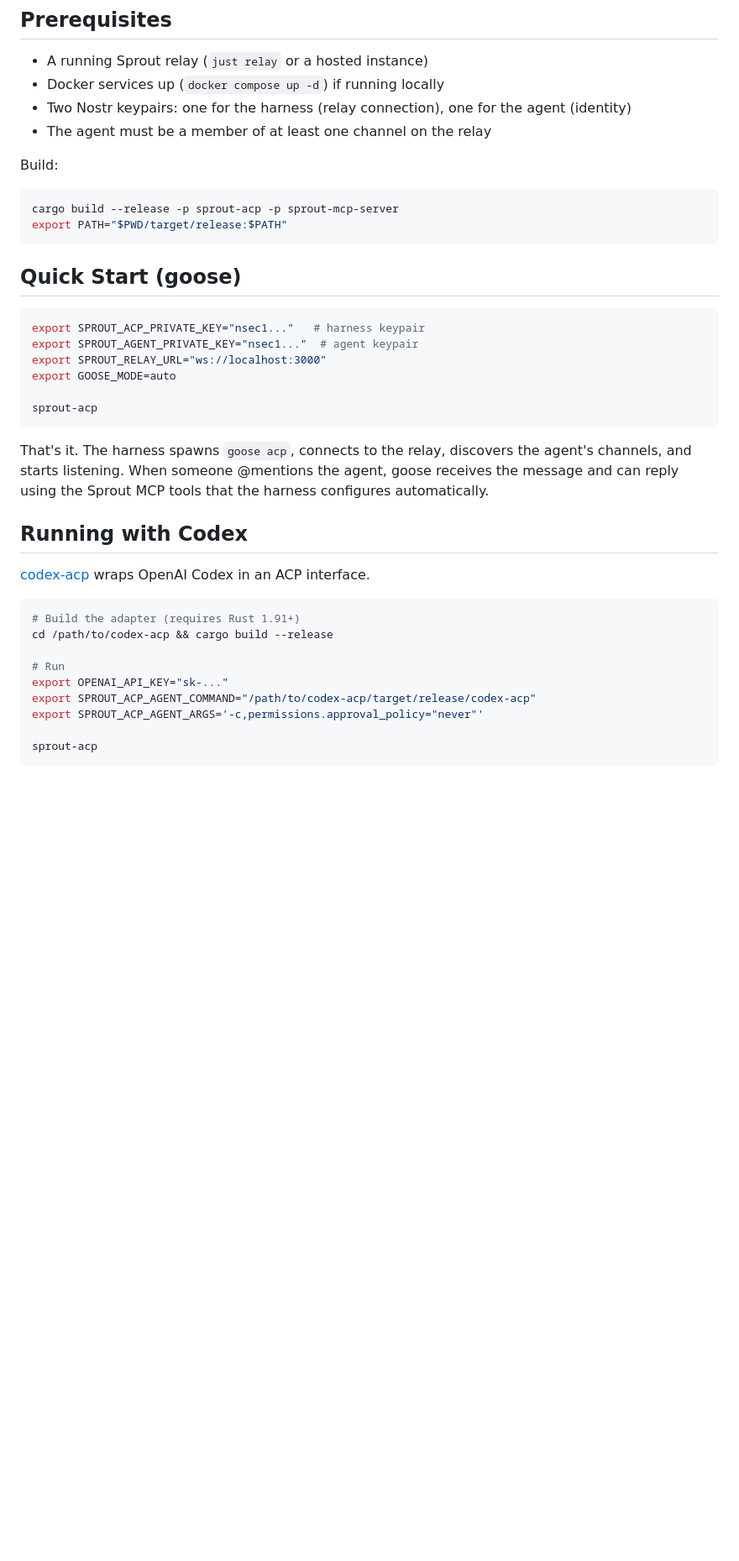
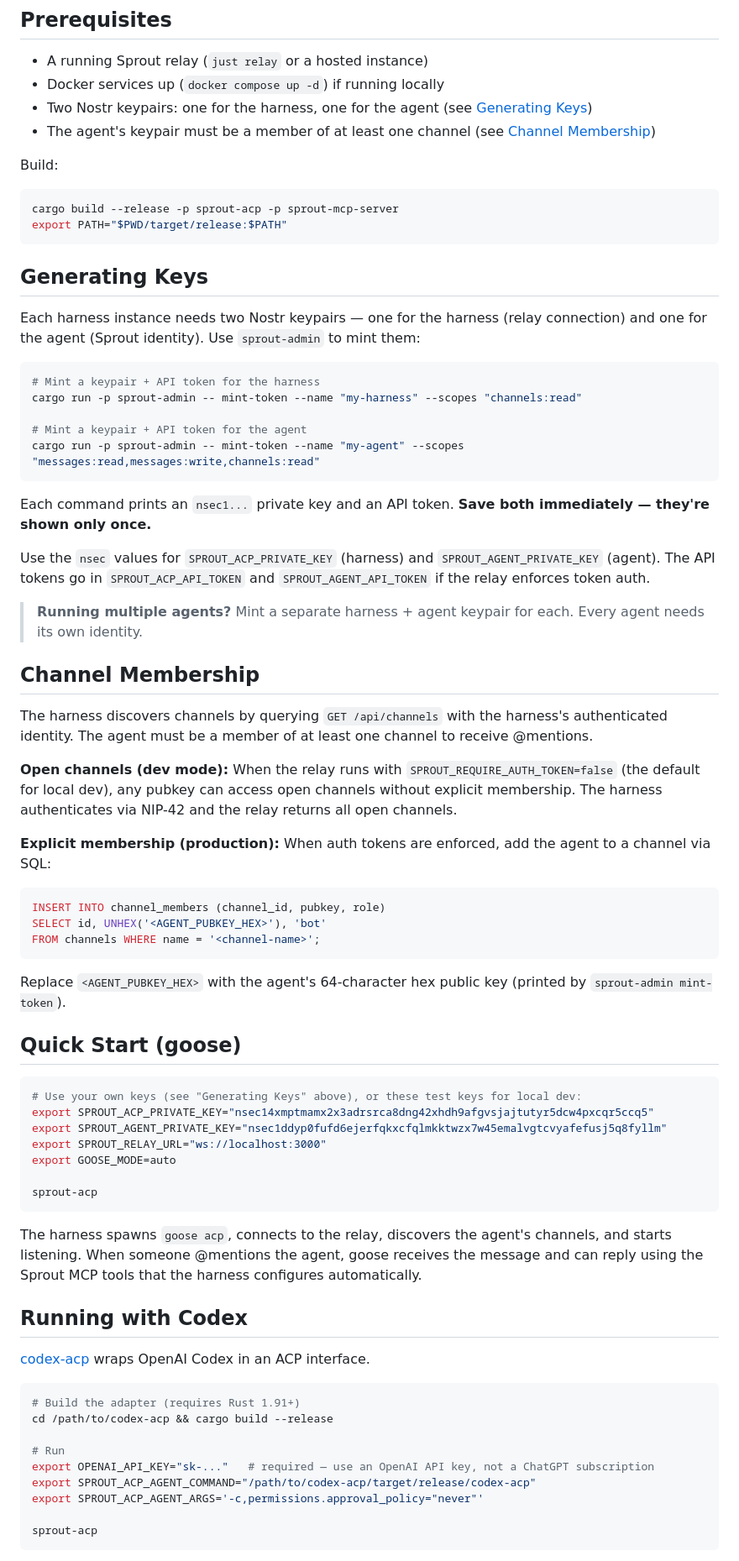
Before and after one commit to block/sprout, a Markdown page: crates/sprout-acp/README.md, the part around one of its changes. Shown at 84% size. Rendered like a GitHub page; blank space fills up the shorter version.

````diff
--- a/crates/sprout-acp/README.md
+++ b/crates/sprout-acp/README.md
@@ -15,8 +15,8 @@ Supports any agent that speaks [ACP](https://agentclientprotocol.com/) over stdi
 
 - A running Sprout relay (`just relay` or a hosted instance)
 - Docker services up (`docker compose up -d`) if running locally
-- Two Nostr keypairs: one for the harness (relay connection), one for the agent (identity)
-- The agent must be a member of at least one channel on the relay
+- Two Nostr keypairs: one for the harness, one for the agent (see [Generating Keys](#generating-keys))
+- The agent's keypair must be a member of at least one channel (see [Channel Membership](#channel-membership))
 
 Build:
 
@@ -25,18 +25,53 @@ cargo build --release -p sprout-acp -p sprout-mcp-server
 export PATH="$PWD/target/release:$PATH"
 ```
 
+## Generating Keys
+
+Each harness instance needs two Nostr keypairs — one for the harness (relay connection) and one for the agent (Sprout identity). Use `sprout-admin` to mint them:
+
+```bash
+# Mint a keypair + API token for the harness
+cargo run -p sprout-admin -- mint-token --name "my-harness" --scopes "channels:read"
+
+# Mint a keypair + API token for the agent
+cargo run -p sprout-admin -- mint-token --name "my-agent" --scopes "messages:read,messages:write,channels:read"
+```
+
+Each command prints an `nsec1...` private key and an API token. **Save both immediately — they're shown only once.**
+
+Use the `nsec` values for `SPROUT_ACP_PRIVATE_KEY` (harness) and `SPROUT_AGENT_PRIVATE_KEY` (agent). The API tokens go in `SPROUT_ACP_API_TOKEN` and `SPROUT_AGENT_API_TOKEN` if the relay enforces token auth.
+
+> **Running multiple agents?** Mint a separate harness + agent keypair for each. Every agent needs its own identity.
+
+## Channel Membership
+
+The harness discovers channels by querying `GET /api/channels` with the harness's authenticated identity. The agent must be a member of at least one channel to receive @mentions.
+
+**Open channels (dev mode):** When the relay runs with `SPROUT_REQUIRE_AUTH_TOKEN=false` (the default for local dev), any pubkey can access open channels without explicit membership. The harness authenticates via NIP-42 and the relay returns all open channels.
+
+**Explicit membership (production):** When auth tokens are enforced, add the agent to a channel via SQL:
+
+```sql
+INSERT INTO channel_members (channel_id, pubkey, role)
+SELECT id, UNHEX('<AGENT_PUBKEY_HEX>'), 'bot'
+FROM channels WHERE name = '<channel-name>';
+```
+
+Replace `<AGENT_PUBKEY_HEX>` with the agent's 64-character hex public key (printed by `sprout-admin mint-token`).
+
 ## Quick Start (goose)
 
 ```bash
-export SPROUT_ACP_PRIVATE_KEY="nsec1..."   # harness keypair
-export SPROUT_AGENT_PRIVATE_KEY="nsec1..."  # agent keypair
+# Use your own keys (see "Generating Keys" above), or these test keys for local dev:
+export SPROUT_ACP_PRIVATE_KEY="nsec14xmptmamx2x3adrsrca8dng42xhdh9afgvsjajtutyr5dcw4pxcqr5ccq5"
+export SPROUT_AGENT_PRIVATE_KEY="nsec1ddyp0fufd6ejerfqkxcfqlmkktwzx7w45emalvgtcvyafefusj5q8fyllm"
 export SPROUT_RELAY_URL="ws://localhost:3000"
 export GOOSE_MODE=auto
 
 sprout-acp
 ```
 
-That's it. The harness spawns `goose acp`, connects to the relay, discovers the agent's channels, and starts listening. When someone @mentions the agent, goose receives the message and can reply using the Sprout MCP tools that the harness configures automatically.
+The harness spawns `goose acp`, connects to the relay, discovers the agent's channels, and starts listening. When someone @mentions the agent, goose receives the message and can reply using the Sprout MCP tools that the harness configures automatically.
 
 ## Running with Codex
 
@@ -47,7 +82,7 @@ That's it. The harness spawns `goose acp`, connects to the relay, discovers the
 cd /path/to/codex-acp && cargo build --release
 
 # Run
-export OPENAI_API_KEY="sk-..."
+export OPENAI_API_KEY="sk-..."   # required — use an OpenAI API key, not a ChatGPT subscription
 export SPROUT_ACP_AGENT_COMMAND="/path/to/codex-acp/target/release/codex-acp"
 export SPROUT_ACP_AGENT_ARGS='-c,permissions.approval_policy="never"'
 
````
Also changed, not shown: other parts of crates/sprout-acp/README.md (+2 -0 lines), crates/sprout-acp/TESTING.md (+94 -0 lines).
